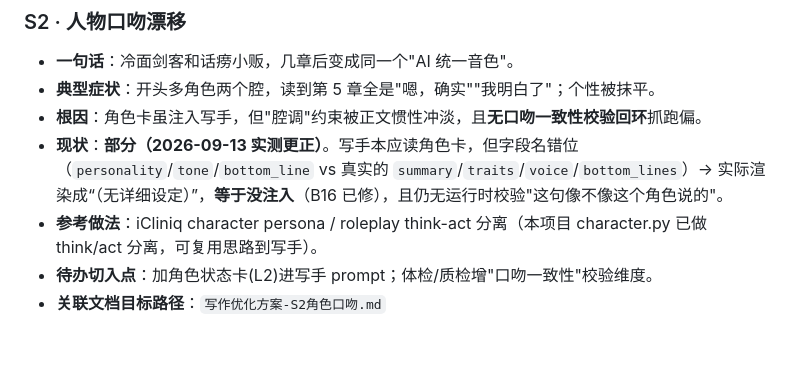
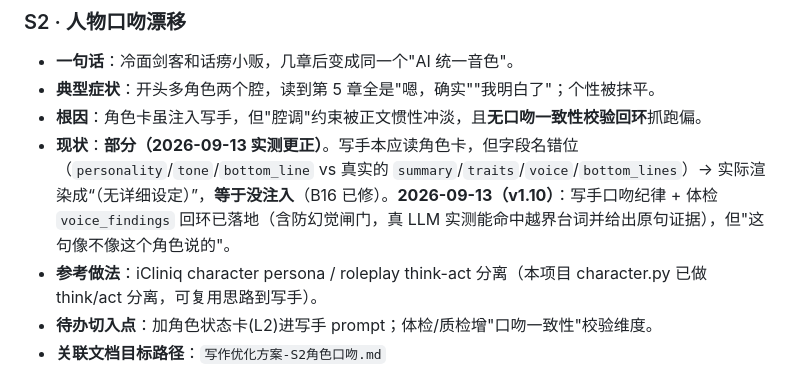
Before and after one commit to yuanxiao521/novel_ink, a Markdown page: docs/写作痛点清单与优先级.md, the part around the change. Drawn GitHub-style; blank space fills up the shorter version.

```diff
--- a/docs/写作痛点清单与优先级.md
+++ b/docs/写作痛点清单与优先级.md
@@ -74,7 +74,7 @@
 - **一句话**：冷面剑客和话痨小贩，几章后变成同一个"AI 统一音色"。
 - **典型症状**：开头多角色两个腔，读到第 5 章全是"嗯，确实""我明白了"；个性被抹平。
 - **根因**：角色卡虽注入写手，但"腔调"约束被正文惯性冲淡，且**无口吻一致性校验回环**抓跑偏。
-- **现状**：**部分（2026-09-13 实测更正）**。写手本应读角色卡，但字段名错位（`personality`/`tone`/`bottom_line` vs 真实的 `summary`/`traits`/`voice`/`bottom_lines`）→ 实际渲染成“（无详细设定）”，**等于没注入**（B16 已修），且仍无运行时校验"这句像不像这个角色说的"。
+- **现状**：**部分（2026-09-13 实测更正）**。写手本应读角色卡，但字段名错位（`personality`/`tone`/`bottom_line` vs 真实的 `summary`/`traits`/`voice`/`bottom_lines`）→ 实际渲染成“（无详细设定）”，**等于没注入**（B16 已修）。**2026-09-13（v1.10）**：写手口吻纪律 + 体检 `voice_findings` 回环已落地（含防幻觉闸门，真 LLM 实测能命中越界台词并给出原句证据），但"这句像不像这个角色说的"。
 - **参考做法**：iCliniq character persona / roleplay think-act 分离（本项目 character.py 已做 think/act 分离，可复用思路到写手）。
 - **待办切入点**：加角色状态卡(L2)进写手 prompt；体检/质检增"口吻一致性"校验维度。
 - **关联文档目标路径**：`写作优化方案-S2角色口吻.md`
```
Also changed, not shown: docs/代码导航与Bug追踪Wiki.md (+4 -0 lines), docs/写作优化方案-S2角色口吻.md (+9 -3 lines).
